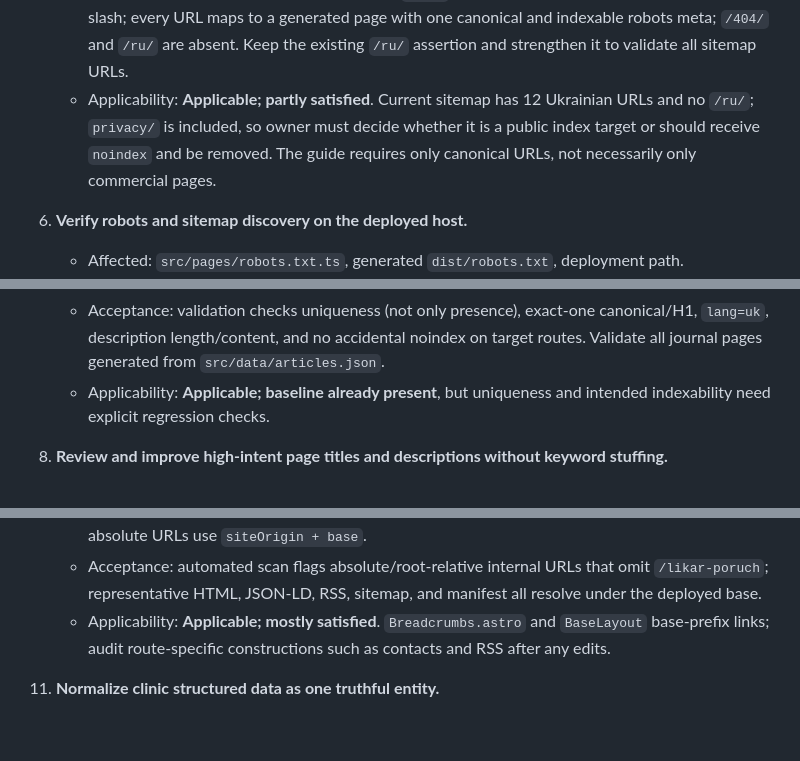
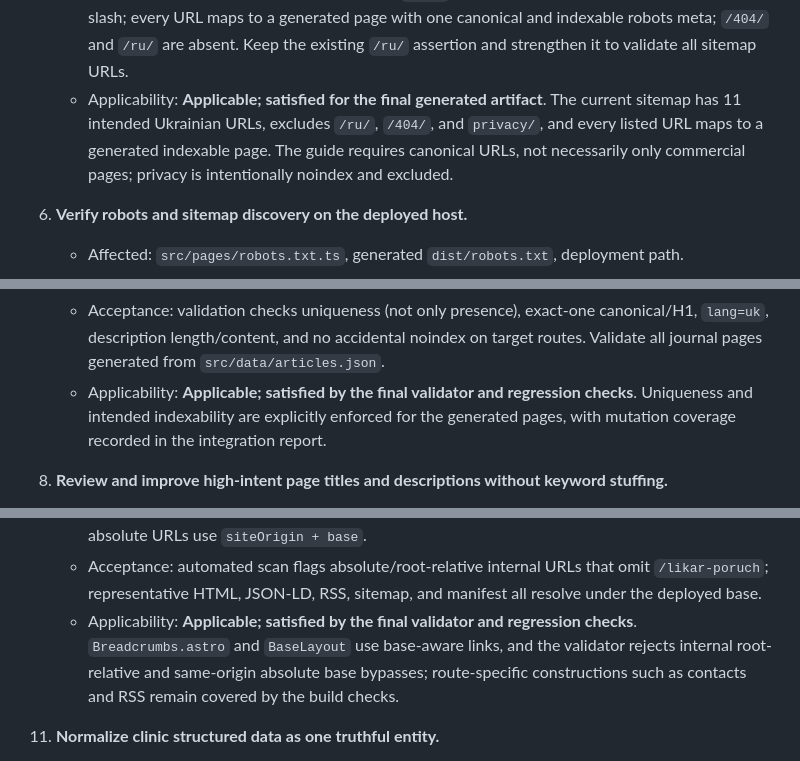
Before and after one commit to aph3xx/likar-poruch, a Markdown page: seo-implementation-checklist.md, 3 parts joined by grey strips. GitHub-like rendering; blank space fills up the shorter version.

```diff
--- a/seo-implementation-checklist.md
+++ b/seo-implementation-checklist.md
@@ -34,7 +34,7 @@ Important evidence boundary: the parent report did not have live HTTP/browser ac
    - Affected: `astro.config.mjs:9`, generated `dist/sitemap-index.xml` and `dist/sitemap-0.xml`, `scripts/validate-build.mjs:28-30`.
    - Expected behavior: sitemap contains only canonical, indexable, intended Ukrainian URLs; excludes 404, redirects, private/noindex pages, and retired Russian URLs; URL slash/base/origin policy is consistent.
    - Acceptance: parse sitemap after build; every `<loc>` has the expected origin/base and trailing slash; every URL maps to a generated page with one canonical and indexable robots meta; `/404/` and `/ru/` are absent. Keep the existing `/ru/` assertion and strengthen it to validate all sitemap URLs.
-   - Applicability: **Applicable; partly satisfied**. Current sitemap has 12 Ukrainian URLs and no `/ru/`; `privacy/` is included, so owner must decide whether it is a public index target or should receive `noindex` and be removed. The guide requires only canonical URLs, not necessarily only commercial pages.
+   - Applicability: **Applicable; satisfied for the final generated artifact**. The current sitemap has 11 intended Ukrainian URLs, excludes `/ru/`, `/404/`, and `privacy/`, and every listed URL maps to a generated indexable page. The guide requires canonical URLs, not necessarily only commercial pages; privacy is intentionally noindex and excluded.
 
 6. **Verify robots and sitemap discovery on the deployed host.**
    - Affected: `src/pages/robots.txt.ts`, generated `dist/robots.txt`, deployment path.
@@ -46,7 +46,7 @@ Important evidence boundary: the parent report did not have live HTTP/browser ac
    - Affected: `src/layouts/BaseLayout.astro:21-34`, route frontmatter/props, `scripts/validate-build.mjs:16-26`.
    - Expected behavior: each indexable route has unique Ukrainian title/description, exactly one canonical, `lang="uk"`, one H1, and indexable robots directives unless intentionally excluded.
    - Acceptance: validation checks uniqueness (not only presence), exact-one canonical/H1, `lang=uk`, description length/content, and no accidental noindex on target routes. Validate all journal pages generated from `src/data/articles.json`.
-   - Applicability: **Applicable; baseline already present**, but uniqueness and intended indexability need explicit regression checks.
+   - Applicability: **Applicable; satisfied by the final validator and regression checks**. Uniqueness and intended indexability are explicitly enforced for the generated pages, with mutation coverage recorded in the integration report.
 
 8. **Review and improve high-intent page titles and descriptions without keyword stuffing.**
    - Affected: `src/pages/index.astro:27`, `posluhy.astro:8`, `kontakty.astro:10`, `pro-nas.astro:4`, `zapys.astro`, journal route templates and `src/data/articles.json`.
@@ -64,7 +64,7 @@ Important evidence boundary: the parent report did not have live HTTP/browser ac
     - Affected: `BaseLayout.astro:7-11,19,32-34`; `index.astro`, contacts, journal templates, RSS route; `astro.config.mjs:6`.
     - Expected behavior: no root-relative production links accidentally bypass `/likar-poruch`; all absolute URLs use `siteOrigin + base`.
     - Acceptance: automated scan flags absolute/root-relative internal URLs that omit `/likar-poruch`; representative HTML, JSON-LD, RSS, sitemap, and manifest all resolve under the deployed base.
-    - Applicability: **Applicable; mostly satisfied**. `Breadcrumbs.astro` and `BaseLayout` base-prefix links; audit route-specific constructions such as contacts and RSS after any edits.
+    - Applicability: **Applicable; satisfied by the final validator and regression checks**. `Breadcrumbs.astro` and `BaseLayout` use base-aware links, and the validator rejects internal root-relative and same-origin absolute base bypasses; route-specific constructions such as contacts and RSS remain covered by the build checks.
 
 11. **Normalize clinic structured data as one truthful entity.**
     - Affected: JSON-LD in `src/pages/index.astro:20-24` and `src/pages/kontakty.astro:6-8`; potentially shared schema helper/data.
```
Also changed, not shown: other parts of seo-implementation-checklist.md (+5 -5 lines).
